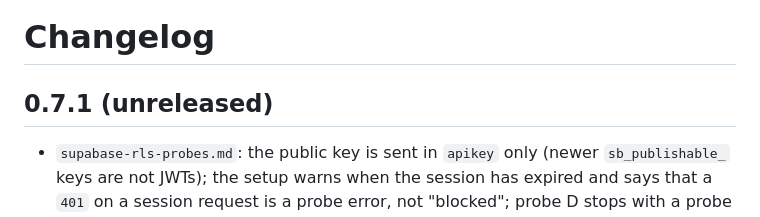
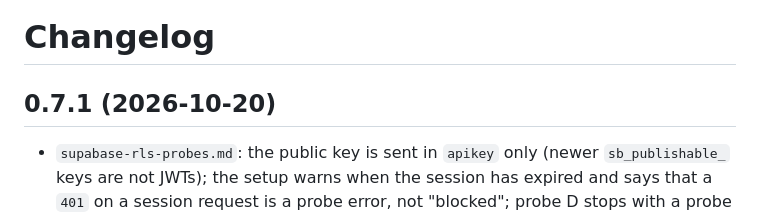
Before and after one commit to mbart75/appsec-skills, a Markdown page: CHANGELOG.md, the part around the change. Drawn GitHub-style.

Commit message:
docs: release 0.7.1
Co-Authored-By: Claude Opus 5.5 <noreply@anthropic.com>

```diff
--- a/CHANGELOG.md
+++ b/CHANGELOG.md
@@ -1,6 +1,6 @@
 # Changelog
 
-## 0.7.1 (unreleased)
+## 0.7.1 (2026-10-20)
 
 - `supabase-rls-probes.md`: the public key is sent in `apikey` only (newer `sb_publishable_` keys are not JWTs); the setup warns when the session has expired and says that a `401` on a session request is a probe error, not "blocked"; probe D stops with a probe error when the account already holds the attempted value, instead of reporting a false escalation.
 - Bench `bench/batch/` (Receiptly, a batch job where one bad file blocks every later run): the model already finds it 3/3 with 0.7.0. A candidate rule did not make bench v1 find V37, the same class masked by command-execution flaws in the same function, so it was not adopted. Details in `bench/batch/results.md`.
```
